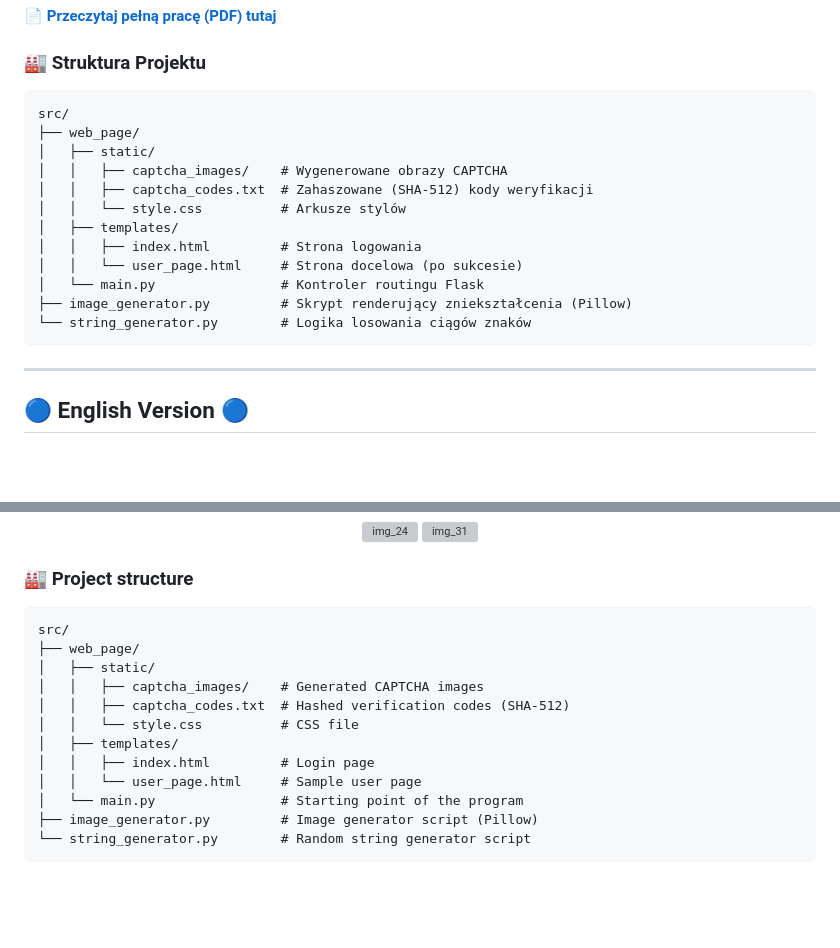
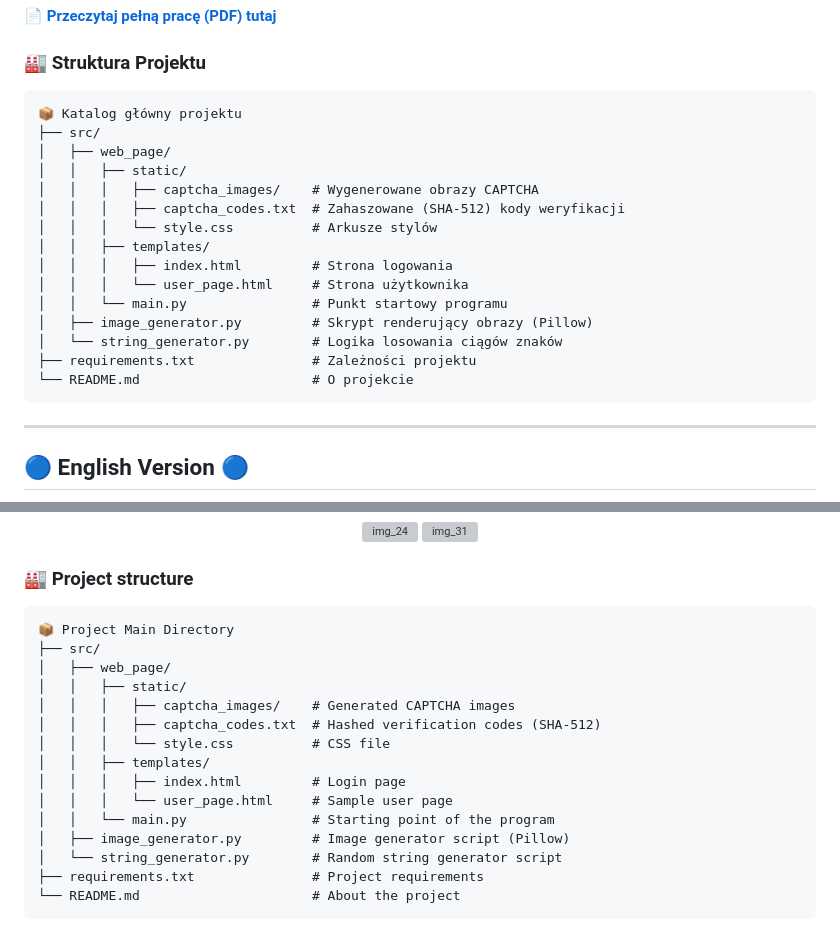
Before and after one commit to Esawer/captcha_text_generator, a Markdown page: README.md, 2 parts joined by grey strips. GitHub-like rendering; blank space fills up the shorter version; grey boxes are pictures that could not be loaded.

Commit message:
Update project structure section in README

````diff
--- a/README.md
+++ b/README.md
@@ -43,18 +43,21 @@ Sam projekt został wykorzystany przy stworzeniu 26-stronicowej pracy pisemnej n
 
 ### 🏭 Struktura Projektu
 ```text
-src/
-├── web_page/
-│   ├── static/
-│   │   ├── captcha_images/    # Wygenerowane obrazy CAPTCHA
-│   │   ├── captcha_codes.txt  # Zahaszowane (SHA-512) kody weryfikacji
-│   │   └── style.css          # Arkusze stylów
-│   ├── templates/
-│   │   ├── index.html         # Strona logowania
-│   │   └── user_page.html     # Strona docelowa (po sukcesie)
-│   └── main.py                # Kontroler routingu Flask
-├── image_generator.py         # Skrypt renderujący zniekształcenia (Pillow)
-└── string_generator.py        # Logika losowania ciągów znaków
+📦 Katalog główny projektu
+├── src/
+│   ├── web_page/
+│   │   ├── static/
+│   │   │   ├── captcha_images/    # Wygenerowane obrazy CAPTCHA
+│   │   │   ├── captcha_codes.txt  # Zahaszowane (SHA-512) kody weryfikacji
+│   │   │   └── style.css          # Arkusze stylów
+│   │   ├── templates/
+│   │   │   ├── index.html         # Strona logowania
+│   │   │   └── user_page.html     # Strona użytkownika
+│   │   └── main.py                # Punkt startowy programu
+│   ├── image_generator.py         # Skrypt renderujący obrazy (Pillow)
+│   └── string_generator.py        # Logika losowania ciągów znaków
+├── requirements.txt               # Zależności projektu
+└── README.md                      # O projekcie
 ```
 
 ---
@@ -90,16 +93,19 @@ Generating strings that are later used to create CAPTCHA images; the strings the
 
 ### 🏭 Project structure
 ```text
-src/
-├── web_page/
-│   ├── static/
-│   │   ├── captcha_images/    # Generated CAPTCHA images
-│   │   ├── captcha_codes.txt  # Hashed verification codes (SHA-512)
-│   │   └── style.css          # CSS file
-│   ├── templates/
-│   │   ├── index.html         # Login page
-│   │   └── user_page.html     # Sample user page
-│   └── main.py                # Starting point of the program
-├── image_generator.py         # Image generator script (Pillow)
-└── string_generator.py        # Random string generator script
+📦 Project Main Directory
+├── src/
+│   ├── web_page/
+│   │   ├── static/
+│   │   │   ├── captcha_images/    # Generated CAPTCHA images
+│   │   │   ├── captcha_codes.txt  # Hashed verification codes (SHA-512)
+│   │   │   └── style.css          # CSS file
+│   │   ├── templates/
+│   │   │   ├── index.html         # Login page
+│   │   │   └── user_page.html     # Sample user page
+│   │   └── main.py                # Starting point of the program
+│   ├── image_generator.py         # Image generator script (Pillow)
+│   └── string_generator.py        # Random string generator script
+├── requirements.txt               # Project requirements
+└── README.md                      # About the project
 ```
````
